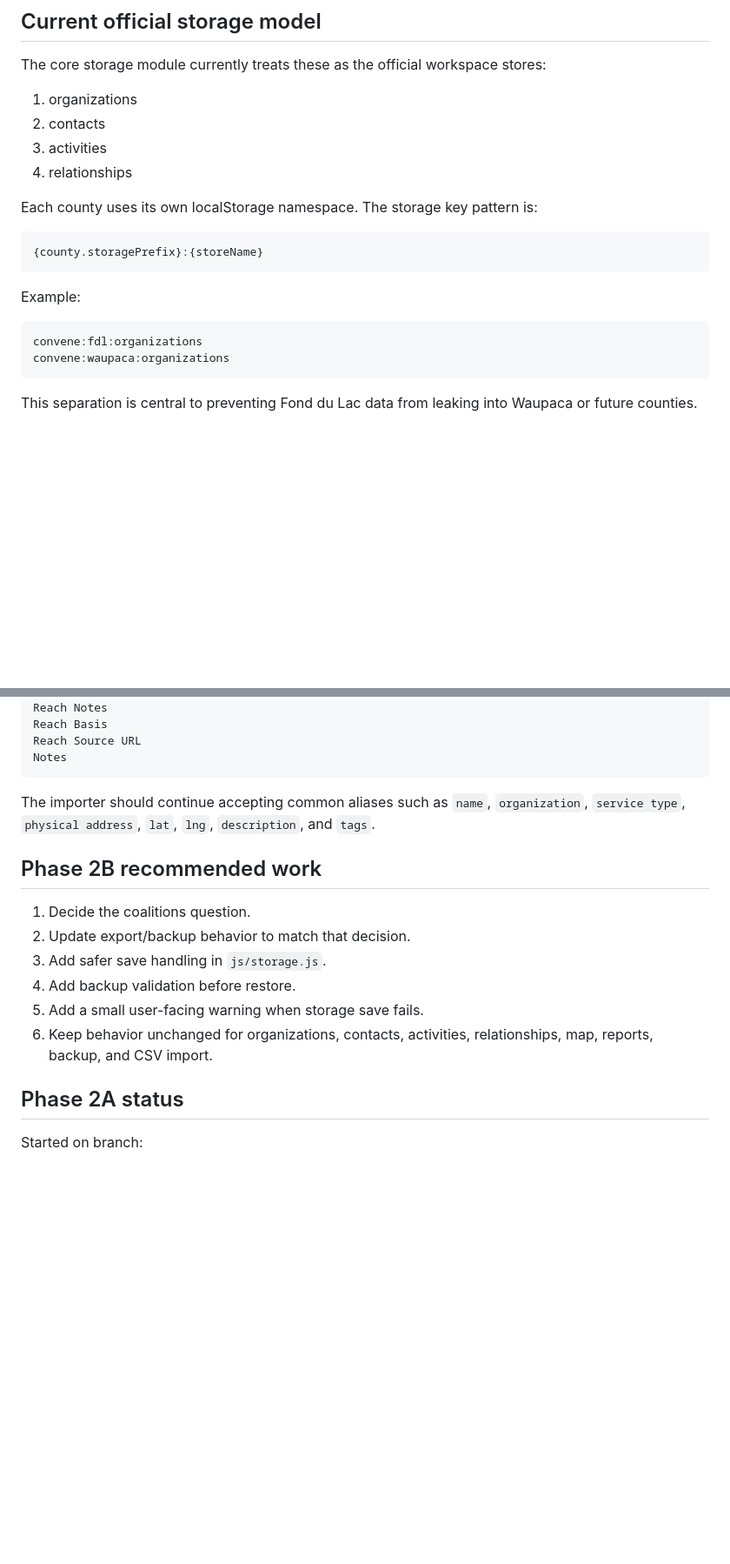
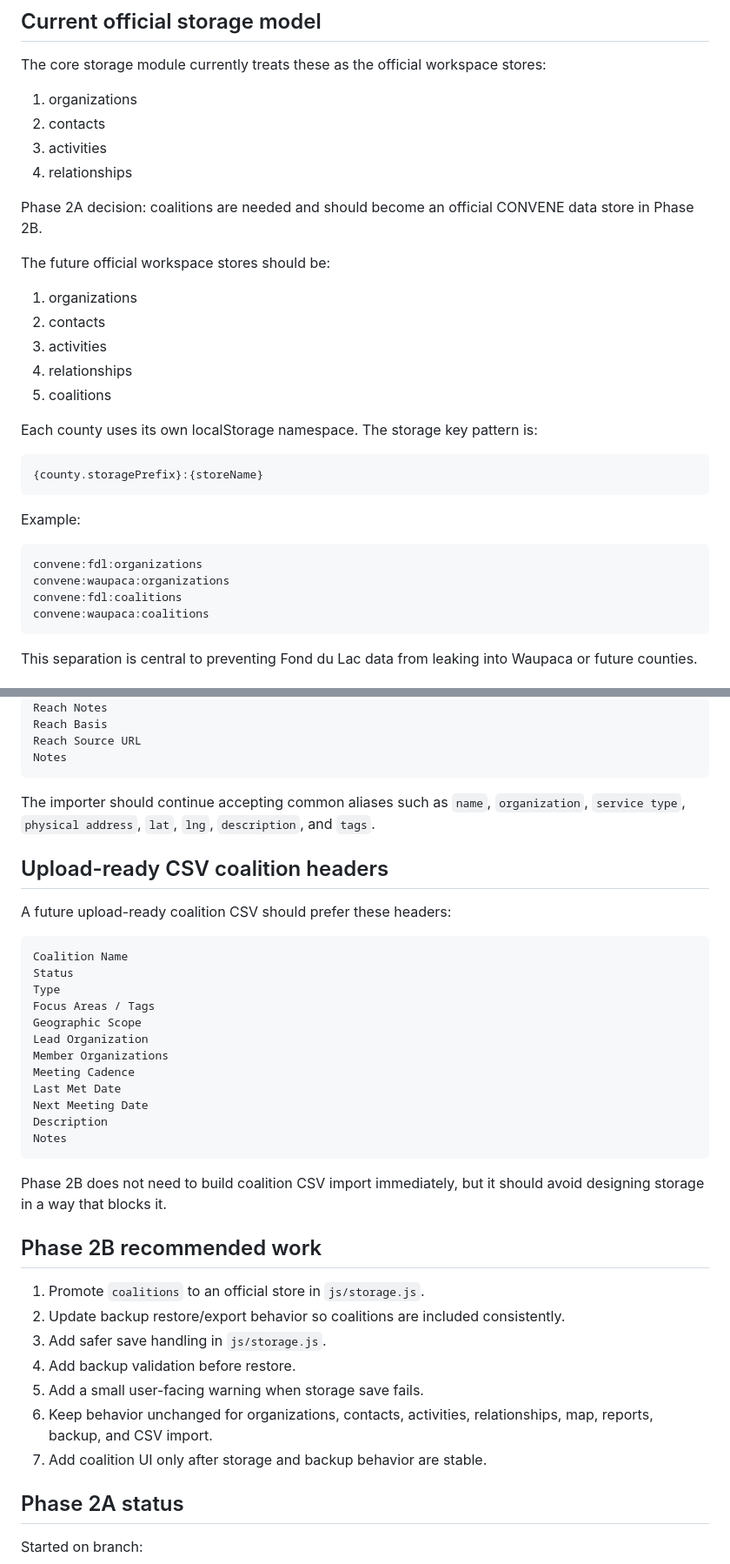
Before and after one commit to awilson64-maker/convene-multicounty, a Markdown page: docs/convene-data-schema.md, 2 parts joined by grey strips. Shown at 87% size. Rendered like a GitHub page; blank space fills up the shorter version.

````diff
--- a/docs/convene-data-schema.md
+++ b/docs/convene-data-schema.md
@@ -19,6 +19,16 @@ The core storage module currently treats these as the official workspace stores:
 3. activities
 4. relationships
 
+Phase 2A decision: coalitions are needed and should become an official CONVENE data store in Phase 2B.
+
+The future official workspace stores should be:
+
+1. organizations
+2. contacts
+3. activities
+4. relationships
+5. coalitions
+
 Each county uses its own localStorage namespace. The storage key pattern is:
 
 ```text
@@ -30,6 +40,8 @@ Example:
 ```text
 convene:fdl:organizations
 convene:waupaca:organizations
+convene:fdl:coalitions
+convene:waupaca:coalitions
 ```
 
 This separation is central to preventing Fond du Lac data from leaking into Waupaca or future counties.
@@ -290,14 +341,36 @@ Notes
 
 The importer should continue accepting common aliases such as `name`, `organization`, `service type`, `physical address`, `lat`, `lng`, `description`, and `tags`.
 
+## Upload-ready CSV coalition headers
+
+A future upload-ready coalition CSV should prefer these headers:
+
+```text
+Coalition Name
+Status
+Type
+Focus Areas / Tags
+Geographic Scope
+Lead Organization
+Member Organizations
+Meeting Cadence
+Last Met Date
+Next Meeting Date
+Description
+Notes
+```
+
+Phase 2B does not need to build coalition CSV import immediately, but it should avoid designing storage in a way that blocks it.
+
 ## Phase 2B recommended work
 
-1. Decide the coalitions question.
-2. Update export/backup behavior to match that decision.
+1. Promote `coalitions` to an official store in `js/storage.js`.
+2. Update backup restore/export behavior so coalitions are included consistently.
 3. Add safer save handling in `js/storage.js`.
 4. Add backup validation before restore.
 5. Add a small user-facing warning when storage save fails.
 6. Keep behavior unchanged for organizations, contacts, activities, relationships, map, reports, backup, and CSV import.
+7. Add coalition UI only after storage and backup behavior are stable.
 
 ## Phase 2A status
 
````
Also changed, not shown: other parts of docs/convene-data-schema.md (+59 -20 lines).
